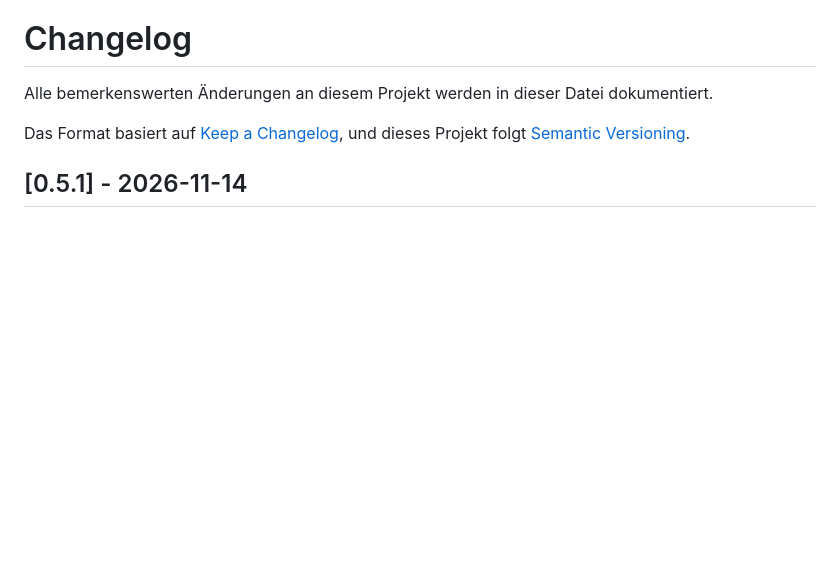
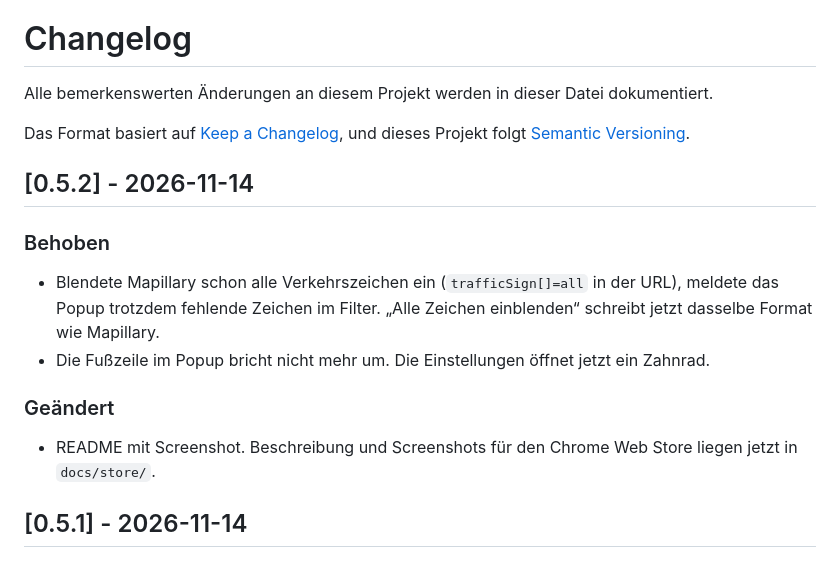
Before and after one commit to vizsim/mapillary_image_id_copier_addon, a Markdown page: CHANGELOG.md, the part around the change. Drawn GitHub-style; blank space fills up the shorter version.

```diff
--- a/CHANGELOG.md
+++ b/CHANGELOG.md
@@ -4,6 +4,15 @@ Alle bemerkenswerten Änderungen an diesem Projekt werden in dieser Datei dokume
 
 Das Format basiert auf [Keep a Changelog](https://keepachangelog.com/de/1.0.0/),
 und dieses Projekt folgt [Semantic Versioning](https://semver.org/lang/de/).
+
+## [0.5.2] - 2026-11-14
+
+### Behoben
+- Blendete Mapillary schon alle Verkehrszeichen ein (`trafficSign[]=all` in der URL), meldete das Popup trotzdem fehlende Zeichen im Filter. „Alle Zeichen einblenden“ schreibt jetzt dasselbe Format wie Mapillary.
+- Die Fußzeile im Popup bricht nicht mehr um. Die Einstellungen öffnet jetzt ein Zahnrad.
+
+### Geändert
+- README mit Screenshot. Beschreibung und Screenshots für den Chrome Web Store liegen jetzt in `docs/store/`.
 
 ## [0.5.1] - 2026-11-14
 
```
Also changed, not shown: README.md (+4 -0 lines), RELEASE.md (+1 -1 lines), docs/screenshot.jpg (added), docs/store/screenshot-1.jpg (added), docs/store/screenshot-2.jpg (added), 5 other files.
